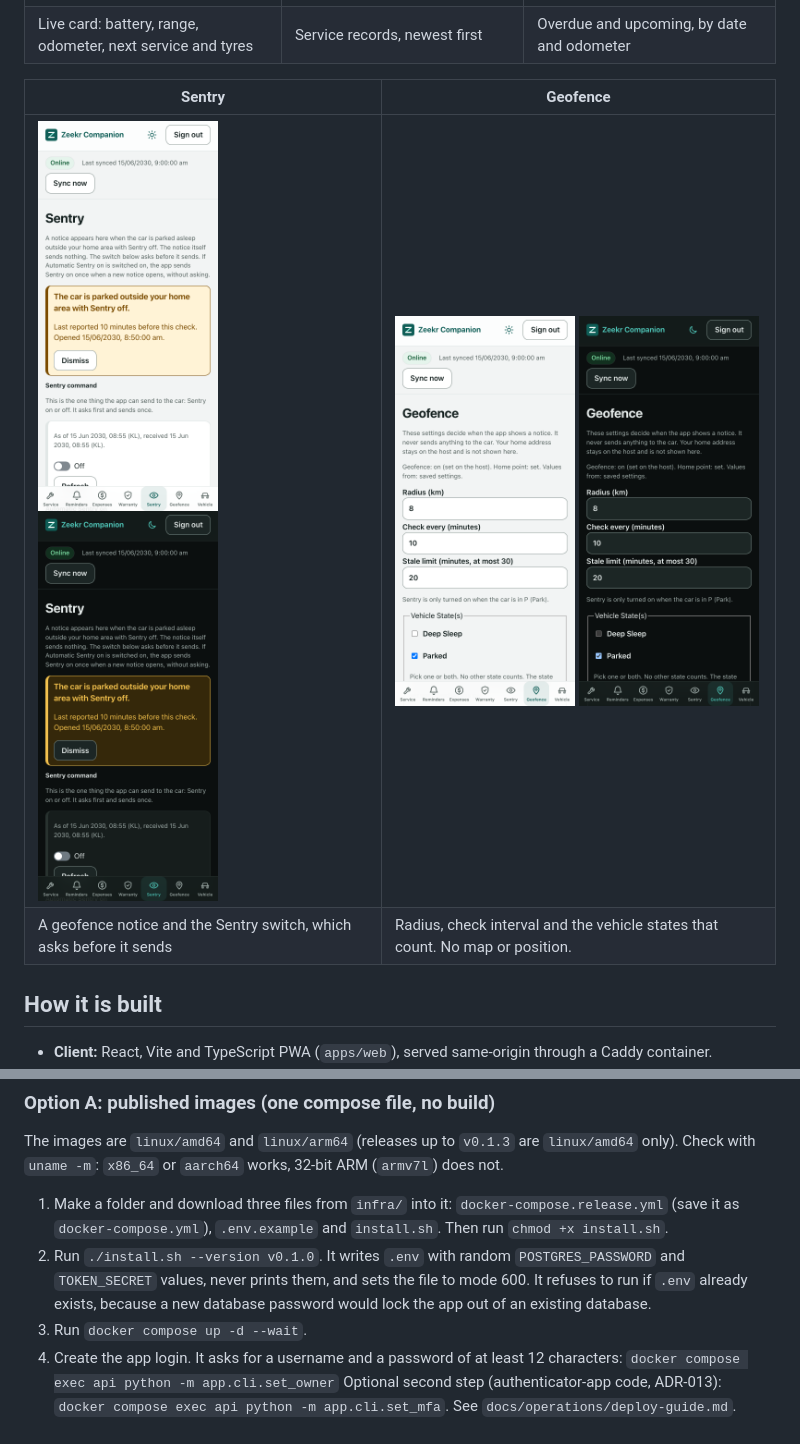
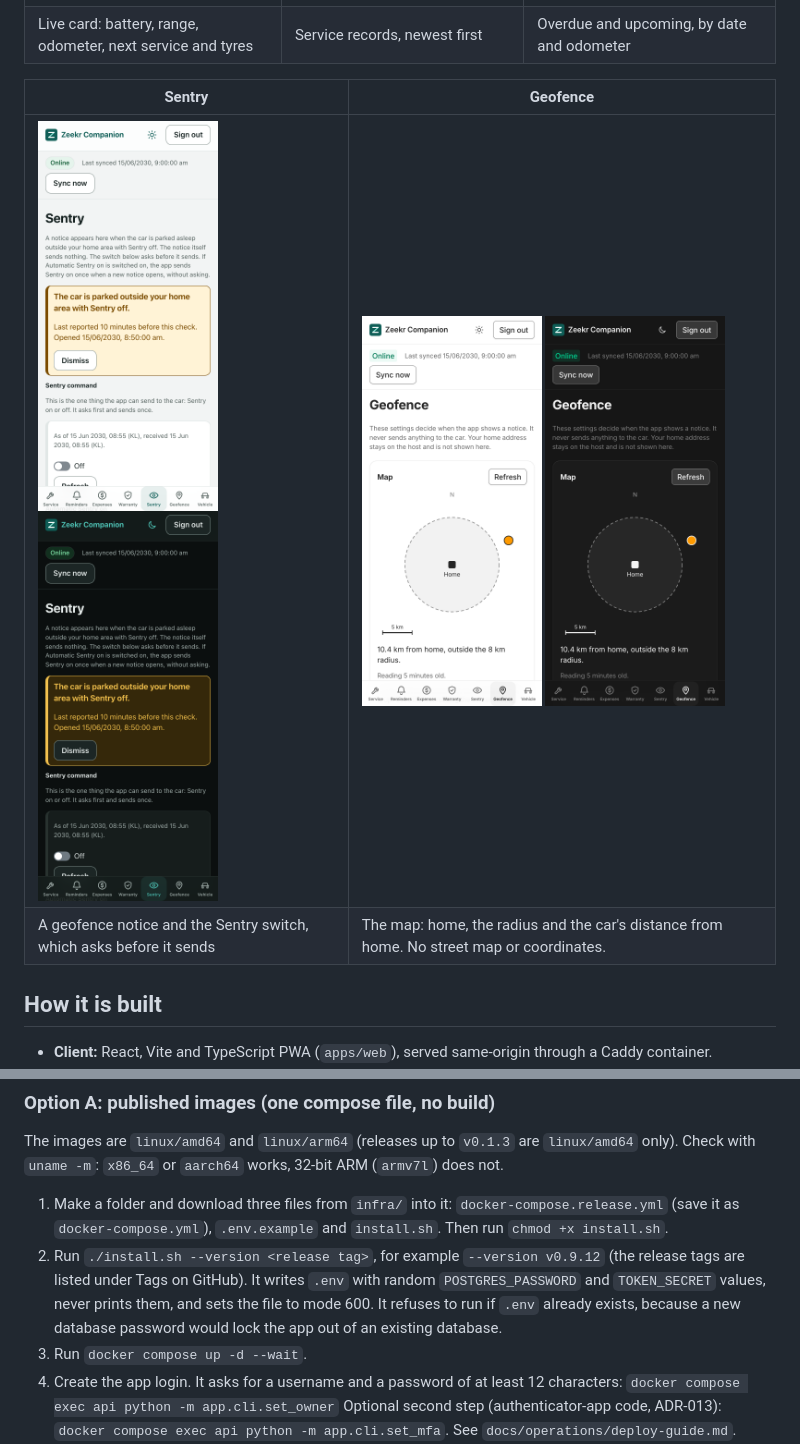
Before and after one commit to patcsy88/zeekr-companion, a Markdown page: README.md, 2 parts joined by grey strips. Rendered like a GitHub page; pictures changed too: docs/screenshots/geofence-dark.png, docs/screenshots/geofence-light.png.

Commit message:
README: logo, current features (map, tyres, service intervals, MFA, theme), fresh Geofence screenshots

```diff
--- a/README.md
+++ b/README.md
@@ -31,10 +37,10 @@ iPhone width (390 px), light and dark. Every value shown is synthetic (an RWD Lo
 | <img src="docs/screenshots/vehicle-light.png" width="180" alt="Vehicle, light"> <img src="docs/screenshots/vehicle-dark.png" width="180" alt="Vehicle, dark"> | <img src="docs/screenshots/service-history-light.png" width="180" alt="Service history, light"> <img src="docs/screenshots/service-history-dark.png" width="180" alt="Service history, dark"> | <img src="docs/screenshots/reminders-light.png" width="180" alt="Reminders, light"> <img src="docs/screenshots/reminders-dark.png" width="180" alt="Reminders, dark"> |
-| Live card: battery, range, odometer, next service and tyres | Service records, newest first | Overdue and upcoming, by date and odometer |
+| Live card: battery, range, odometer, next service and tyres                                                                                                   | Service records, newest first                                                                                                                                                                 | Overdue and upcoming, by date and odometer                                                                                                                            |
 
-| Sentry | Geofence |
-|---|---|
+| Sentry                                                                                                                                                    | Geofence                                                                                                                                                          |
+| --------------------------------------------------------------------------------------------------------------------------------------------------------- | ----------------------------------------------------------------------------------------------------------------------------------------------------------------- |
 | <img src="docs/screenshots/sentry-light.png" width="180" alt="Sentry, light"> <img src="docs/screenshots/sentry-dark.png" width="180" alt="Sentry, dark"> | <img src="docs/screenshots/geofence-light.png" width="180" alt="Geofence, light"> <img src="docs/screenshots/geofence-dark.png" width="180" alt="Geofence, dark"> |
-| A geofence notice and the Sentry switch, which asks before it sends | Radius, check interval and the vehicle states that count. No map or position. |
+| A geofence notice and the Sentry switch, which asks before it sends                                                                                       | The map: home, the radius and the car's distance from home. No street map or coordinates.                                                                         |
 
 ## How it is built
 
@@ -52,7 +58,7 @@ You need a Linux host with Docker Engine and the Compose plugin. The app has no
 The images are `linux/amd64` and `linux/arm64` (releases up to `v0.1.3` are `linux/amd64` only). Check with `uname -m`: `x86_64` or `aarch64` works, 32-bit ARM (`armv7l`) does not.
 
 1. Make a folder and download three files from `infra/` into it: `docker-compose.release.yml` (save it as `docker-compose.yml`), `.env.example` and `install.sh`. Then run `chmod +x install.sh`.
-2. Run `./install.sh --version v0.1.0`. It writes `.env` with random `POSTGRES_PASSWORD` and `TOKEN_SECRET` values, never prints them, and sets the file to mode 600. It refuses to run if `.env` already exists, because a new database password would lock the app out of an existing database.
+2. Run `./install.sh --version <release tag>`, for example `--version v0.9.12` (the release tags are listed under Tags on GitHub). It writes `.env` with random `POSTGRES_PASSWORD` and `TOKEN_SECRET` values, never prints them, and sets the file to mode 600. It refuses to run if `.env` already exists, because a new database password would lock the app out of an existing database.
 3. Run `docker compose up -d --wait`.
 4. Create the app login. It asks for a username and a password of at least 12 characters:
    `docker compose exec api python -m app.cli.set_owner`
```
Also changed, not shown: other parts of README.md (+13 -7 lines), 1 other file.
